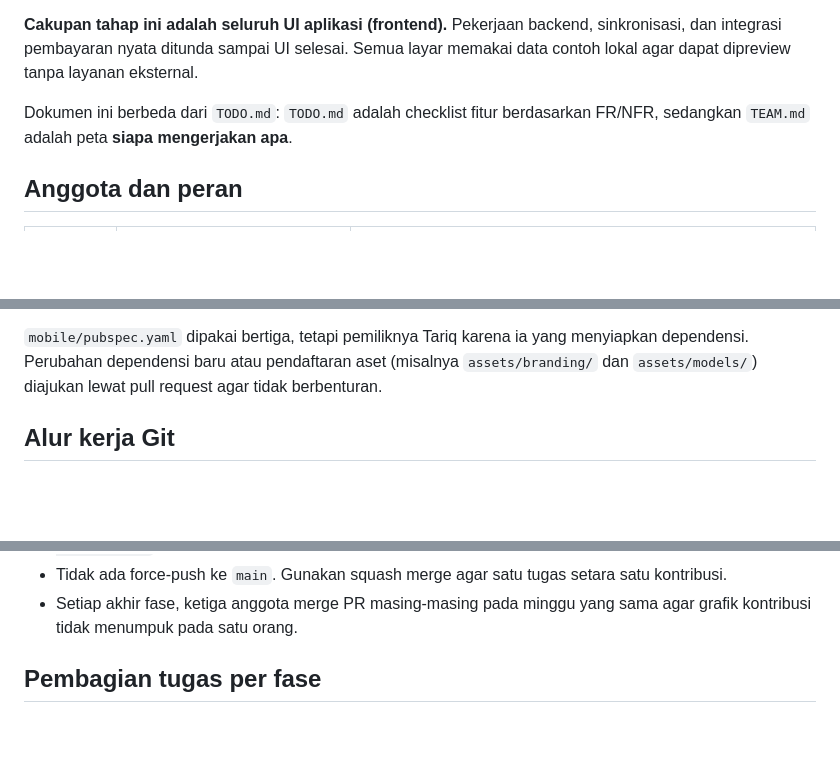
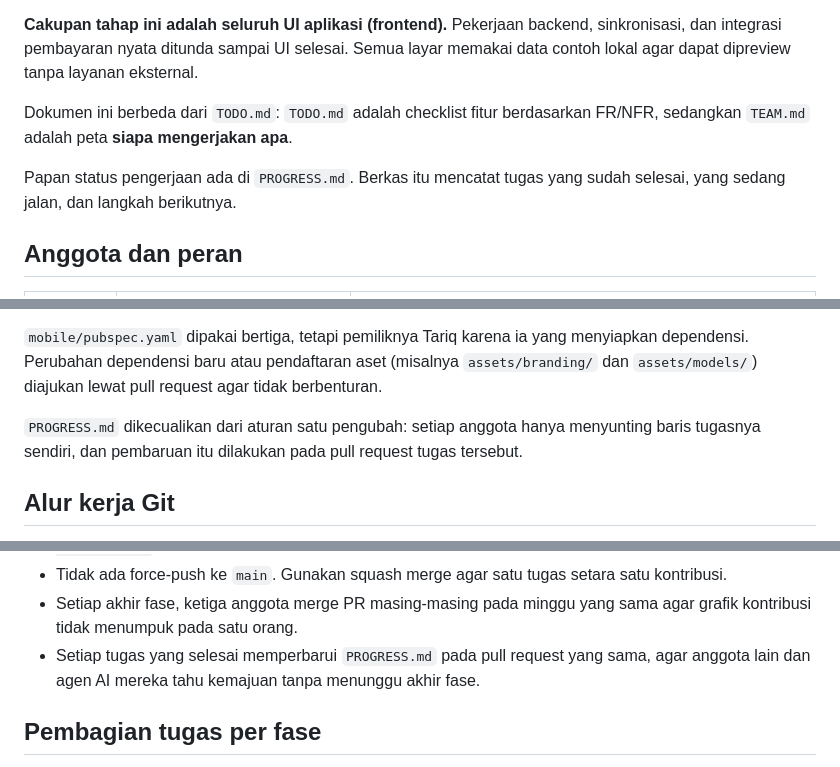
Before and after one commit to ZeaLIsHere/ryangunshop, a Markdown page: TEAM.md, 3 parts joined by grey strips. Drawn GitHub-style; blank space fills up the shorter version.

Commit message:
Tambah papan status dan aturan pembaruannya
PROGRESS.md menjadi papan status yang diperbarui setiap tugas selesai.

```diff
--- a/TEAM.md
+++ b/TEAM.md
@@ -9,6 +9,9 @@ memakai data contoh lokal agar dapat dipreview tanpa layanan eksternal.
 
 Dokumen ini berbeda dari `TODO.md`: `TODO.md` adalah checklist fitur berdasarkan
 FR/NFR, sedangkan `TEAM.md` adalah peta **siapa mengerjakan apa**.
+
+Papan status pengerjaan ada di `PROGRESS.md`. Berkas itu mencatat tugas yang sudah
+selesai, yang sedang jalan, dan langkah berikutnya.
 
 ## Anggota dan peran
 
@@ -44,6 +48,9 @@ folder bersama, agar tidak ada berkas yang dipakai dua orang.
 `mobile/pubspec.yaml` dipakai bertiga, tetapi pemiliknya Tariq karena ia yang menyiapkan
 dependensi. Perubahan dependensi baru atau pendaftaran aset (misalnya `assets/branding/`
 dan `assets/models/`) diajukan lewat pull request agar tidak berbenturan.
+
+`PROGRESS.md` dikecualikan dari aturan satu pengubah: setiap anggota hanya menyunting
+baris tugasnya sendiri, dan pembaruan itu dilakukan pada pull request tugas tersebut.
 
 ## Alur kerja Git
 
@@ -64,6 +71,8 @@ volume setara, bukan satu akun yang mengerjakan semuanya.
   kontribusi.
 - Setiap akhir fase, ketiga anggota merge PR masing-masing pada minggu yang sama agar
   grafik kontribusi tidak menumpuk pada satu orang.
+- Setiap tugas yang selesai memperbarui `PROGRESS.md` pada pull request yang sama, agar
+  anggota lain dan agen AI mereka tahu kemajuan tanpa menunggu akhir fase.
 
 ## Pembagian tugas per fase
 
```
Also changed, not shown: other parts of TEAM.md (+1 -0 lines), AGENTS.md (+3 -0 lines), PROGRESS.md (added, +70 -0 lines).
